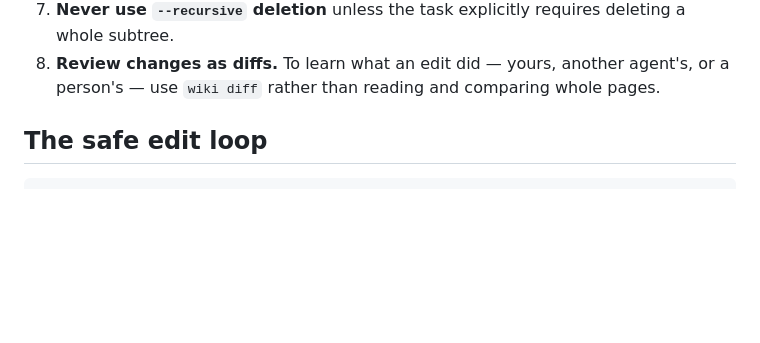
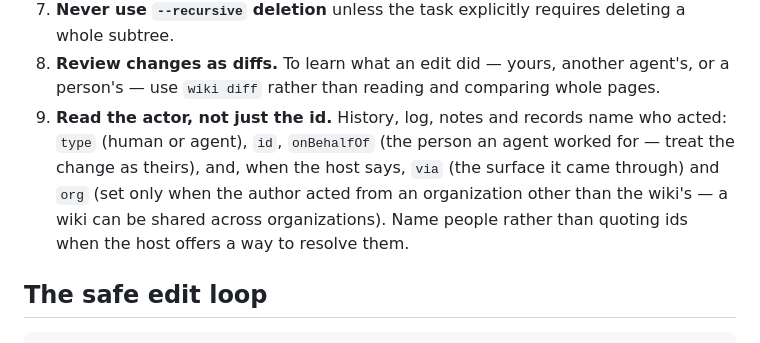
Before and after one commit to future-unknown/wiki, a Markdown page: SKILL.md, the part around the change. Rendered like a GitHub page; blank space fills up the shorter version.

Commit message:
SKILL: read the actor — onBehalfOf, via, and org for an author from another organization

```diff
--- a/SKILL.md
+++ b/SKILL.md
@@ -50,6 +50,13 @@ The CLI reads `WIKI_URL` and `WIKI_TOKEN` from the environment (or
 8. **Review changes as diffs.** To learn what an edit did — yours, another
    agent's, or a person's — use `wiki diff` rather than reading and
    comparing whole pages.
+9. **Read the actor, not just the id.** History, log, notes and records name
+   who acted: `type` (human or agent), `id`, `onBehalfOf` (the person an
+   agent worked for — treat the change as theirs), and, when the host says,
+   `via` (the surface it came through) and `org` (set only when the author
+   acted from an organization other than the wiki's — a wiki can be shared
+   across organizations). Name people rather than quoting ids when the host
+   offers a way to resolve them.
 
 ## The safe edit loop
 
```
